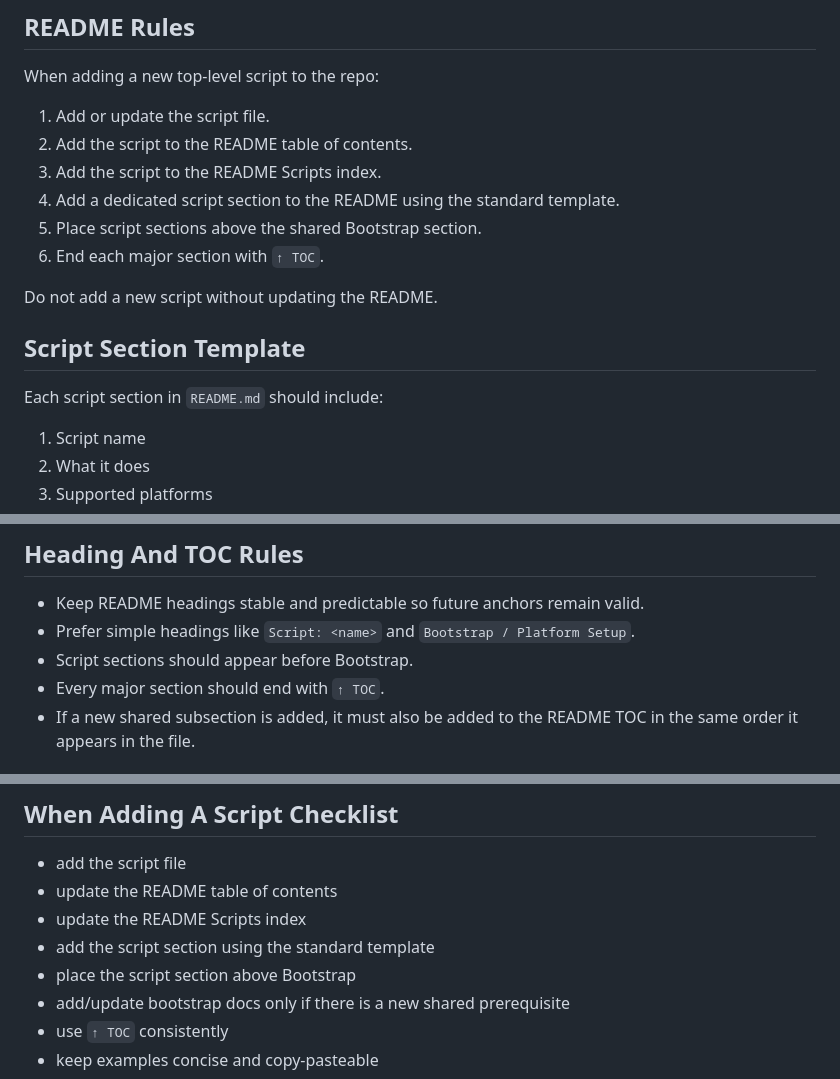
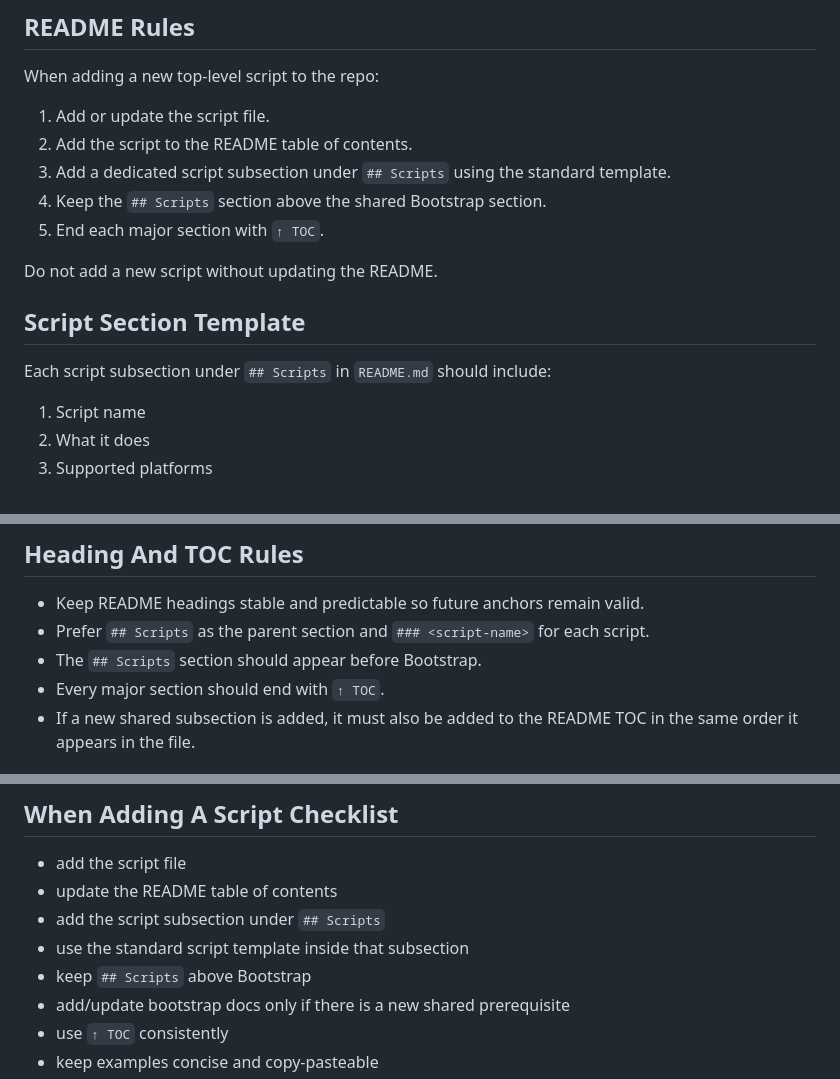
Before and after one commit to majal/maj-scripts, a Markdown page: AGENTS.md, 3 parts joined by grey strips. GitHub-like rendering.

```diff
--- a/AGENTS.md
+++ b/AGENTS.md
@@ -19,16 +19,15 @@ When adding a new top-level script to the repo:
 
 1. Add or update the script file.
 2. Add the script to the README table of contents.
-3. Add the script to the README Scripts index.
-4. Add a dedicated script section to the README using the standard template.
-5. Place script sections above the shared Bootstrap section.
-6. End each major section with `↑ TOC`.
+3. Add a dedicated script subsection under `## Scripts` using the standard template.
+4. Keep the `## Scripts` section above the shared Bootstrap section.
+5. End each major section with `↑ TOC`.
 
 Do not add a new script without updating the README.
 
 ## Script Section Template
 
-Each script section in `README.md` should include:
+Each script subsection under `## Scripts` in `README.md` should include:
 
 1. Script name
 2. What it does
@@ -75,8 +74,8 @@ Assume these are intentionally human-authored voice and branding choices. AI sho
 ## Heading And TOC Rules
 
 - Keep README headings stable and predictable so future anchors remain valid.
-- Prefer simple headings like `Script: <name>` and `Bootstrap / Platform Setup`.
-- Script sections should appear before Bootstrap.
+- Prefer `## Scripts` as the parent section and `### <script-name>` for each script.
+- The `## Scripts` section should appear before Bootstrap.
 - Every major section should end with `↑ TOC`.
 - If a new shared subsection is added, it must also be added to the README TOC in the same order it appears in the file.
 
@@ -94,9 +93,9 @@ If the repo grows large later:
 
 - add the script file
 - update the README table of contents
-- update the README Scripts index
-- add the script section using the standard template
-- place the script section above Bootstrap
+- add the script subsection under `## Scripts`
+- use the standard script template inside that subsection
+- keep `## Scripts` above Bootstrap
 - add/update bootstrap docs only if there is a new shared prerequisite
 - use `↑ TOC` consistently
 - keep examples concise and copy-pasteable
```
Also changed, not shown: README.md (+1 -12 lines).
